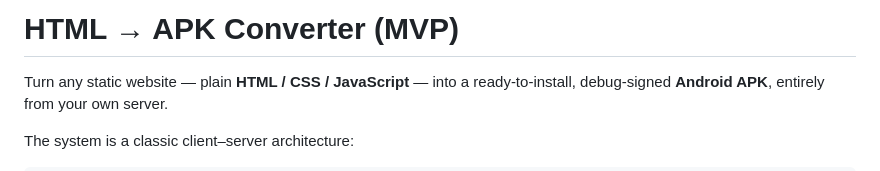
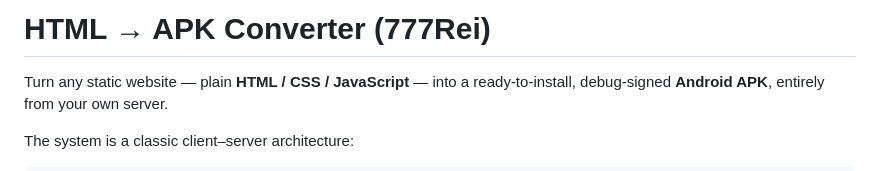
Before and after one commit to 777rei/HtmlToApk, a Markdown page: README.md, the part around the change. Drawn GitHub-style.

```diff
--- a/README.md
+++ b/README.md
@@ -1,4 +1,4 @@
-# HTML → APK Converter (MVP)
+# HTML → APK Converter (777Rei)
 
 Turn any static website — plain **HTML / CSS / JavaScript** — into a ready-to-install,
 debug-signed **Android APK**, entirely from your own server.
```
